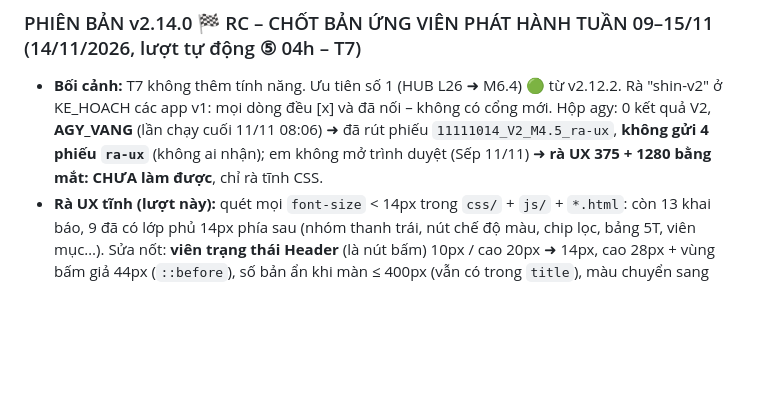
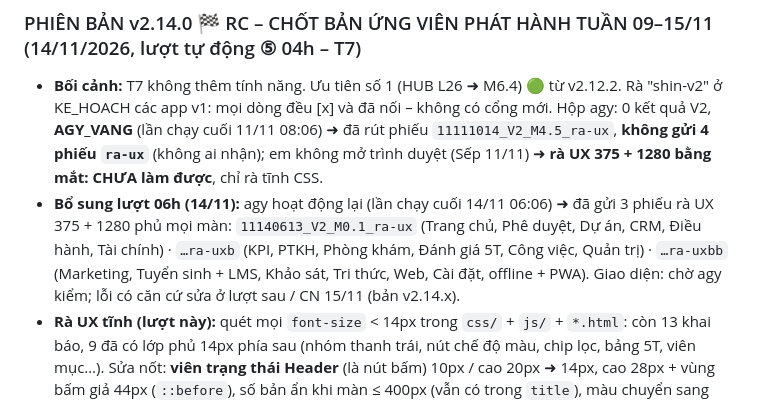
Before and after one commit to cmubeta2/shin-v2, a Markdown page: UPDATE.md, the part around the change. Drawn GitHub-style; blank space fills up the shorter version.

Commit message:
docs(v2.14.0): gửi 3 phiếu agy rà UX 375 + 1280 mọi màn (T7)
Co-Authored-By: Claude Opus 5.5 <noreply@anthropic.com>

```diff
--- a/UPDATE.md
+++ b/UPDATE.md
@@ -28,6 +28,7 @@ Theo quy ước số phiên bản đã được Sếp duyệt:
 
 ### PHIÊN BẢN v2.14.0 🏁 RC – CHỐT BẢN ỨNG VIÊN PHÁT HÀNH TUẦN 09–15/11 (14/11/2026, lượt tự động ⑤ 04h – T7)
 - **Bối cảnh:** T7 không thêm tính năng. Ưu tiên số 1 (HUB L26 ➜ M6.4) 🟢 từ v2.12.2. Rà "shin-v2" ở KE_HOACH các app v1: mọi dòng đều [x] và đã nối – không có cổng mới. Hộp agy: 0 kết quả V2, **AGY_VANG** (lần chạy cuối 11/11 08:06) ➜ đã rút phiếu `11111014_V2_M4.5_ra-ux`, **không gửi 4 phiếu `ra-ux`** (không ai nhận); em không mở trình duyệt (Sếp 11/11) ➜ **rà UX 375 + 1280 bằng mắt: CHƯA làm được**, chỉ rà tĩnh CSS.
+- **Bổ sung lượt 06h (14/11):** agy hoạt động lại (lần chạy cuối 14/11 06:06) ➜ đã gửi 3 phiếu rà UX 375 + 1280 phủ mọi màn: `11140613_V2_M0.1_ra-ux` (Trang chủ, Phê duyệt, Dự án, CRM, Điều hành, Tài chính) · `…ra-uxb` (KPI, PTKH, Phòng khám, Đánh giá 5T, Công việc, Quản trị) · `…ra-uxbb` (Marketing, Tuyển sinh + LMS, Khảo sát, Tri thức, Web, Cài đặt, offline + PWA). Giao diện: chờ agy kiểm; lỗi có căn cứ sửa ở lượt sau / CN 15/11 (bản v2.14.x).
 - **Rà UX tĩnh (lượt này):** quét mọi `font-size` < 14px trong `css/` + `js/` + `*.html`: còn 13 khai báo, 9 đã có lớp phủ 14px phía sau (nhóm thanh trái, nút chế độ màu, chip lọc, bảng 5T, viên mục…). Sửa nốt: **viên trạng thái Header** (là nút bấm) 10px / cao 20px ➜ 14px, cao 28px + vùng bấm giả 44px (`::before`), số bản ẩn khi màn ≤ 400px (vẫn có trong `title`), màu chuyển sang `var(--c-green)` / `var(--c-yellow)` thay mã màu cứng; huy hiệu số đếm 10px ➜ 12px (thanh trái thu gọn 9px ➜ 11px) – ngoại lệ có chủ ý: số 1–2 chữ số trong vòng tròn 18px, không phải chữ đọc.
 - **Bảng đối chiếu v1 ↔ v2 (nghiệm thu P3 "ngang tính năng v1") – bản chốt RC:**
 
```
